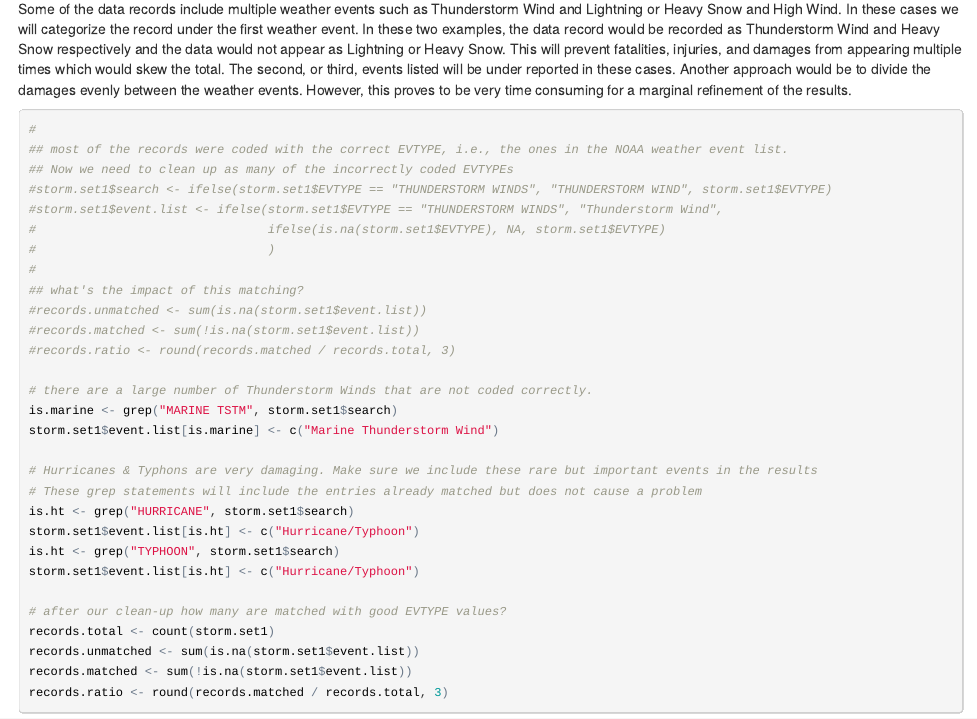
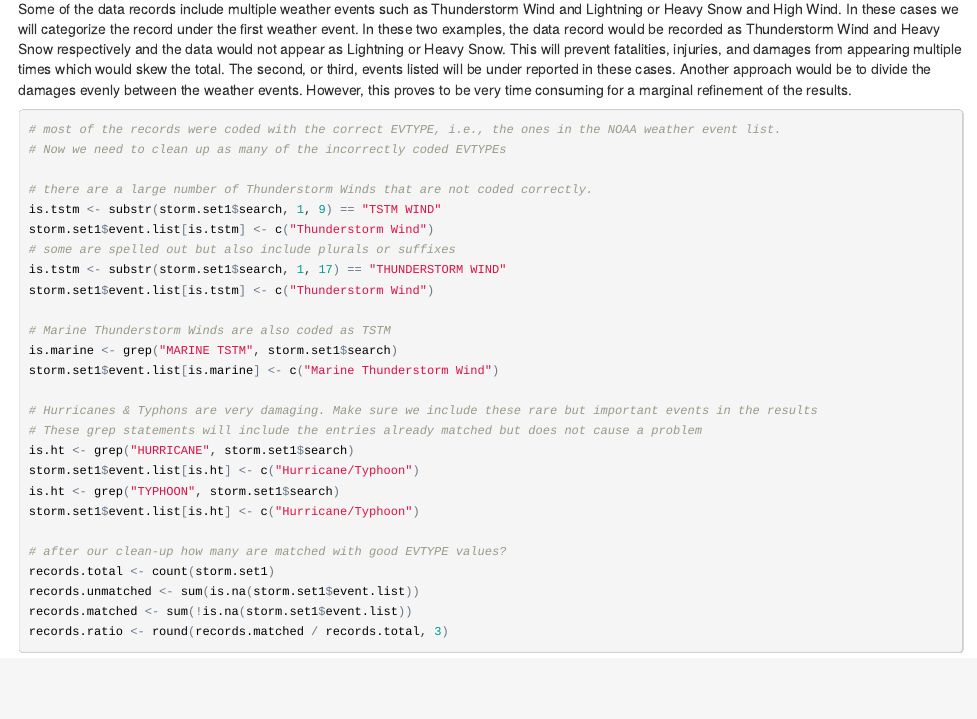
Before and after one commit to apyle/RepData_PeerAssessment2, an R Markdown document (PA2_template.Rmd): the page in a window 1100 px wide, from 13920 px down. The pictures show the output file PA2_template.html that the author committed with the source, opened offline.

Commit message:
Repair Thunderstorm Wind & caching

````diff
--- a/PA2_template.Rmd
+++ b/PA2_template.Rmd
@@ -136,21 +136,18 @@ events listed will be under reported in these cases. Another approach would be t
 evenly between the weather events. However, this proves to be very time consuming for a marginal
 refinement of the results.
 
-```{r}
-#
-## most of the records were coded with the correct EVTYPE, i.e., the ones in the NOAA weather event list.
-## Now we need to clean up as many of the incorrectly coded EVTYPEs
-#storm.set1$search <- ifelse(storm.set1$EVTYPE == "THUNDERSTORM WINDS", "THUNDERSTORM WIND", storm.set1$EVTYPE)
-#storm.set1$event.list <- ifelse(storm.set1$EVTYPE == "THUNDERSTORM WINDS", "Thunderstorm Wind",
-#                                ifelse(is.na(storm.set1$EVTYPE), NA, storm.set1$EVTYPE)
-#                                )
-#
-## what's the impact of this matching?
-#records.unmatched <- sum(is.na(storm.set1$event.list))
-#records.matched <- sum(!is.na(storm.set1$event.list))
-#records.ratio <- round(records.matched / records.total, 3)
+```{r cache=FALSE}
+# most of the records were coded with the correct EVTYPE, i.e., the ones in the NOAA weather event list.
+# Now we need to clean up as many of the incorrectly coded EVTYPEs
 
 # there are a large number of Thunderstorm Winds that are not coded correctly.
+is.tstm <- substr(storm.set1$search, 1, 9) == "TSTM WIND"
+storm.set1$event.list[is.tstm] <- c("Thunderstorm Wind")
+# some are spelled out but also include plurals or suffixes
+is.tstm <- substr(storm.set1$search, 1, 17) == "THUNDERSTORM WIND"
+storm.set1$event.list[is.tstm] <- c("Thunderstorm Wind")
+
+# Marine Thunderstorm Winds are also coded as TSTM
 is.marine <- grep("MARINE TSTM", storm.set1$search)
 storm.set1$event.list[is.marine] <- c("Marine Thunderstorm Wind")
 
````
Also changed, not shown: PA2_template.html, PA2_template.md, PA2_template.Rmd (8 more changed lines).
